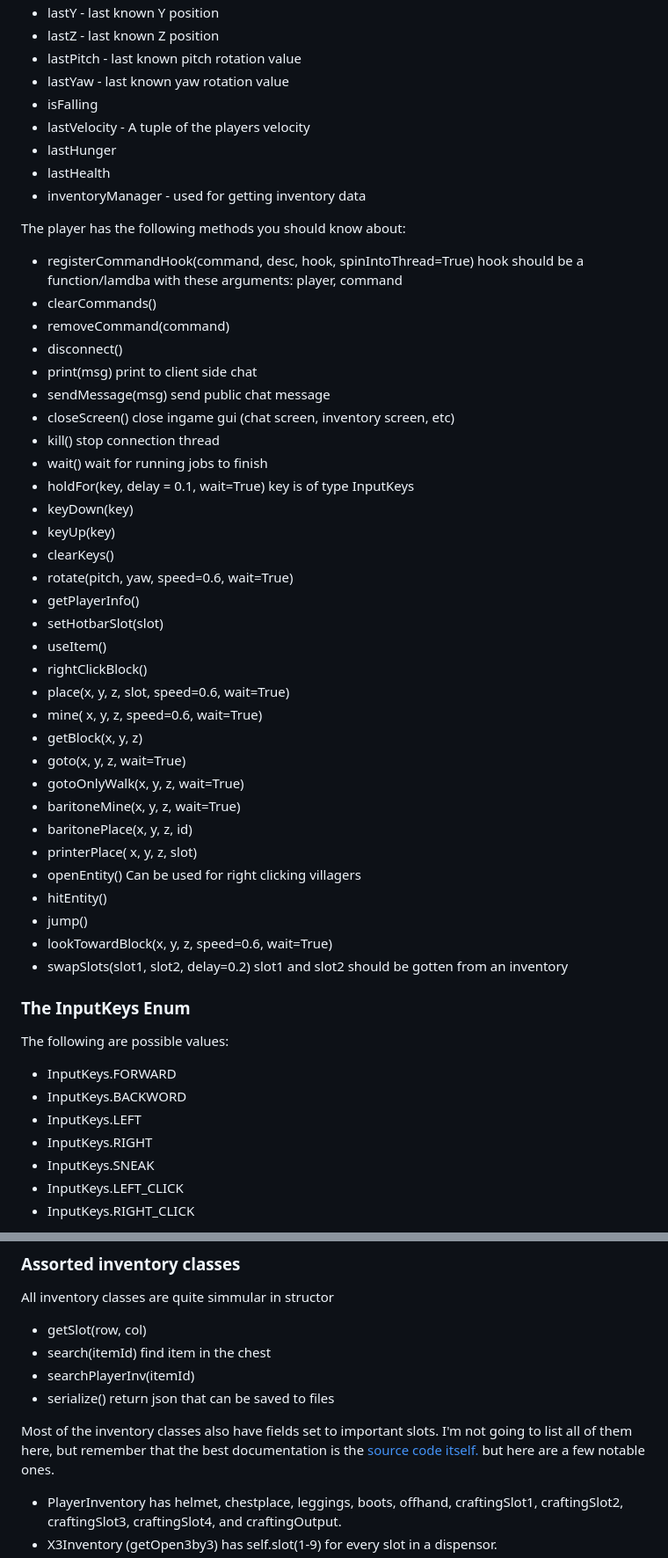
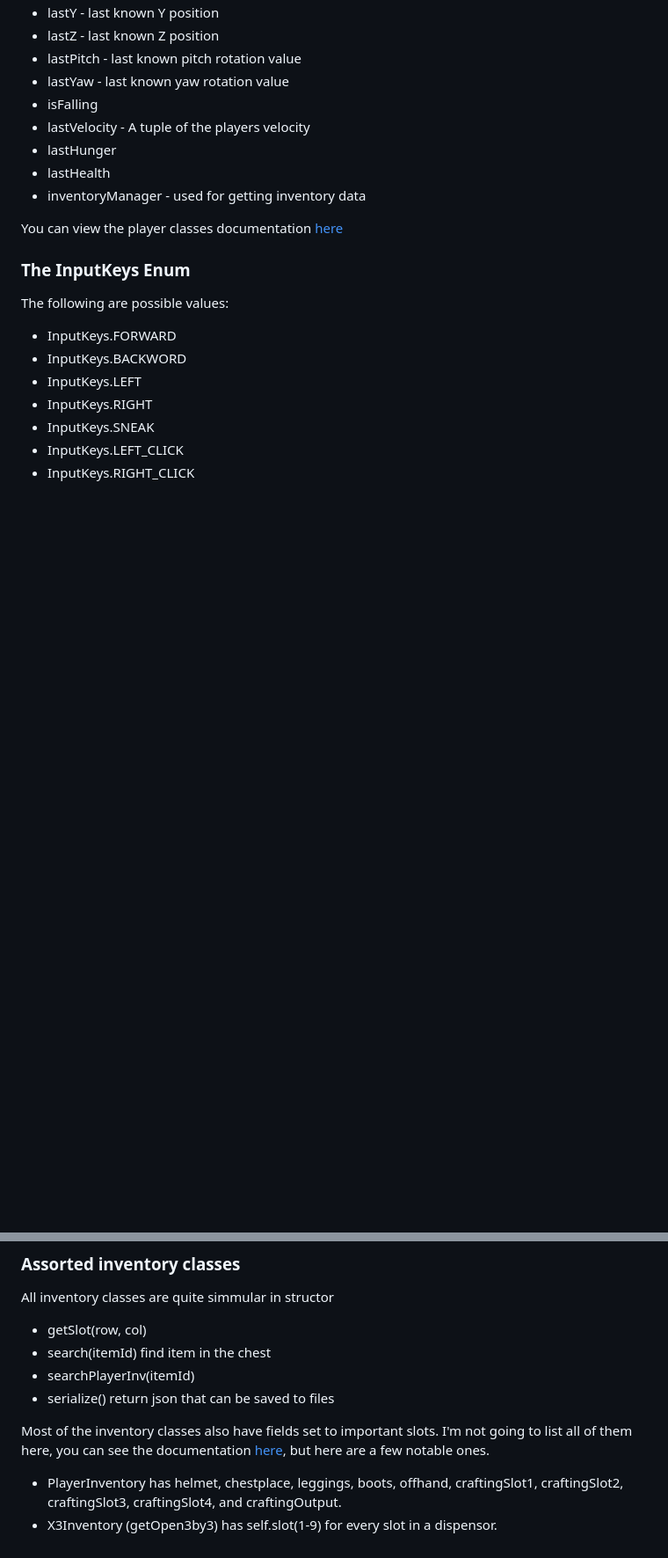
Before and after one commit to HeronErin/McBotItPython, a Markdown page: README.md, 2 parts joined by grey strips. Shown: that part at 88% size. Rendered like a GitHub page; blank space fills up the shorter version.

Commit message:
added link to docs in readme

```diff
--- a/README.md
+++ b/README.md
@@ -55,48 +59,7 @@ The following are some fields in the Player class you sould know of:
 * lastHealth
 * inventoryManager - used for getting inventory data
 
-The player has the following methods you should know about:
-
-*  registerCommandHook(command, desc, hook, spinIntoThread=True)
-	hook should be a function/lamdba with these arguments: player, command
-*  clearCommands()
-*  removeCommand(command)
-*  disconnect()
-*  print(msg)
-	print to client side chat
-*  sendMessage(msg)
-	send public chat message
-*  closeScreen()
-	close ingame gui (chat screen, inventory screen, etc)
-*  kill()
-	stop connection thread
-*  wait()
-	wait for running jobs to finish
-*  holdFor(key, delay = 0.1, wait=True)
-	key is of type InputKeys
-*  keyDown(key)
-*  keyUp(key)
-*  clearKeys()
-*  rotate(pitch, yaw, speed=0.6, wait=True)
-*  getPlayerInfo()
-*  setHotbarSlot(slot)
-*  useItem()
-*  rightClickBlock()
-*  place(x, y, z, slot, speed=0.6, wait=True)
-*  mine( x, y, z, speed=0.6, wait=True)
-*  getBlock(x, y, z)
-*  goto(x, y, z, wait=True)
-*  gotoOnlyWalk(x, y, z, wait=True)
-*  baritoneMine(x, y, z, wait=True)
-*  baritonePlace(x, y, z, id)
-*  printerPlace( x, y, z, slot)
-*  openEntity()
-	Can be used for right clicking villagers
-*  hitEntity()
-*  jump()
-*  lookTowardBlock(x, y, z, speed=0.6, wait=True)
-*  swapSlots(slot1, slot2, delay=0.2)
-	slot1 and slot2 should be gotten from an inventory
+You can view the player classes documentation [here](https://heronerin.github.io/McBotItPython/mcbotit/player.html)
 
 ### The InputKeys Enum
 The following are possible values:
@@ -139,7 +107,7 @@ All inventory classes are quite simmular in structor
 * searchPlayerInv(itemId)
 * serialize() return json that can be saved to files
 
-Most of the inventory classes also have fields set to important slots. I'm not going to list all of them here, but remember that the best documentation is the [source code itself.](https://github.com/HeronErin/McBotItPython/blob/main/mcbotit/inventoryHelper.py#L81) but here are a few notable ones.
+Most of the inventory classes also have fields set to important slots. I'm not going to list all of them here, you can see the documentation [here](https://heronerin.github.io/McBotItPython/mcbotit/inventoryHelper.html), but here are a few notable ones.
 
 * PlayerInventory has helmet, chestplace, leggings, boots, offhand, craftingSlot1, craftingSlot2, craftingSlot3, craftingSlot4, and craftingOutput.
 * X3Inventory (getOpen3by3) has self.slot(1-9) for every slot in a dispensor.
```
Also changed, not shown: other parts of README.md (+11 -0 lines).
